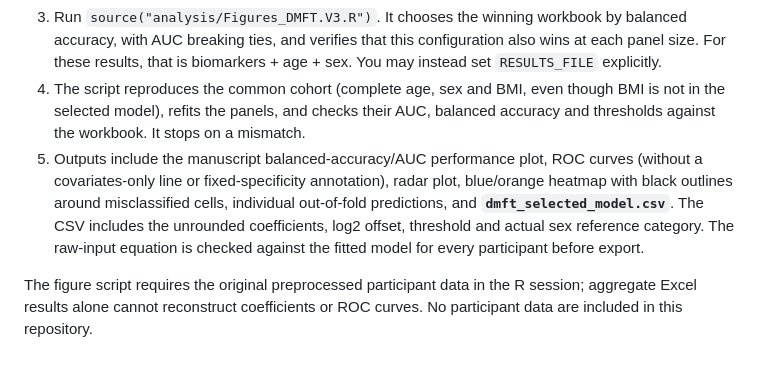
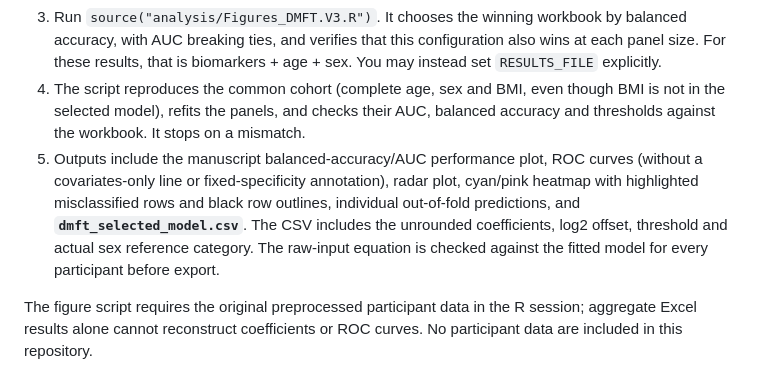
Before and after one commit to Qiyan14/dmft-calculator, a Markdown page: README.md, the part around the change. Rendered like a GitHub page.

Commit message:
Describe updated heatmap styling

```diff
--- a/README.md
+++ b/README.md
@@ -23,7 +23,7 @@ The development cohort contained 111 adults: 56 with DMFT ≤ 13 and 55 with DMF
 2. Put the three biomarker-scenario workbooks in the working directory. Keep the `DMFT_Four_Models_Resampling_<registry_key>.rds` file there when available.
 3. Run `source("analysis/Figures_DMFT.V3.R")`. It chooses the winning workbook by balanced accuracy, with AUC breaking ties, and verifies that this configuration also wins at each panel size. For these results, that is biomarkers + age + sex. You may instead set `RESULTS_FILE` explicitly.
 4. The script reproduces the common cohort (complete age, sex and BMI, even though BMI is not in the selected model), refits the panels, and checks their AUC, balanced accuracy and thresholds against the workbook. It stops on a mismatch.
-5. Outputs include the manuscript balanced-accuracy/AUC performance plot, ROC curves (without a covariates-only line or fixed-specificity annotation), radar plot, blue/orange heatmap with black outlines around misclassified cells, individual out-of-fold predictions, and **`dmft_selected_model.csv`**. The CSV includes the unrounded coefficients, log2 offset, threshold and actual sex reference category. The raw-input equation is checked against the fitted model for every participant before export.
+5. Outputs include the manuscript balanced-accuracy/AUC performance plot, ROC curves (without a covariates-only line or fixed-specificity annotation), radar plot, cyan/pink heatmap with highlighted misclassified rows and black row outlines, individual out-of-fold predictions, and **`dmft_selected_model.csv`**. The CSV includes the unrounded coefficients, log2 offset, threshold and actual sex reference category. The raw-input equation is checked against the fitted model for every participant before export.
 
 The figure script requires the original preprocessed participant data in the R session; aggregate Excel results alone cannot reconstruct coefficients or ROC curves. No participant data are included in this repository.
 
```
